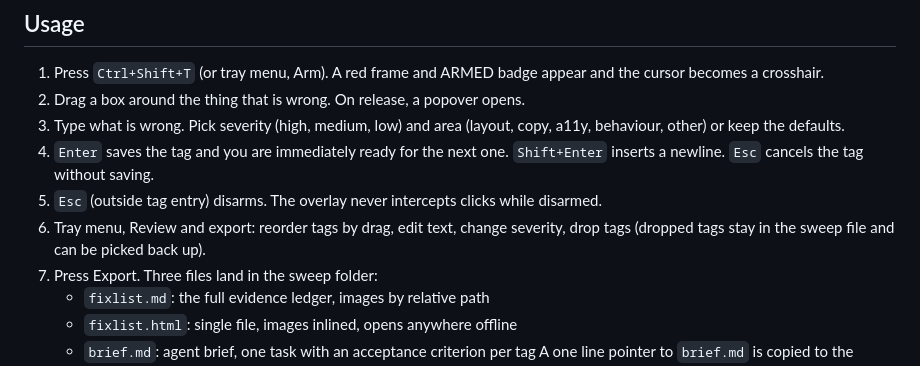
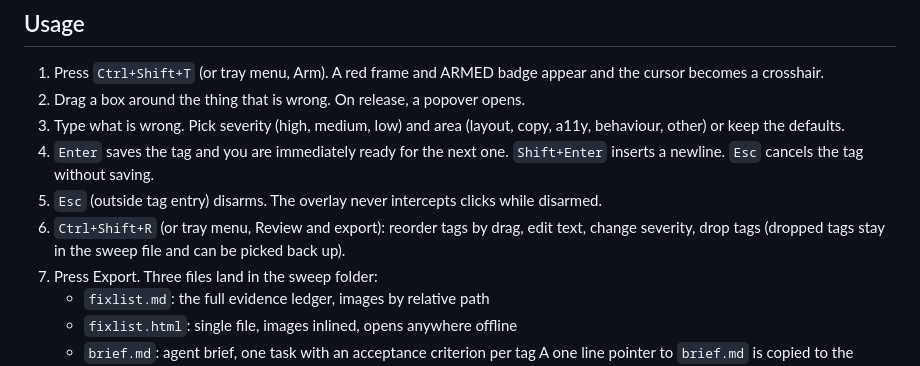
Before and after one commit to tlaskar-git/TagFix, a Markdown page: README.md, the part around the change. Rendered like a GitHub page.

```diff
--- a/README.md
+++ b/README.md
@@ -44,9 +44,9 @@ Requires the WebView2 runtime, which ships with Windows 11.
    `Shift+Enter` inserts a newline. `Esc` cancels the tag without saving.
 5. `Esc` (outside tag entry) disarms. The overlay never intercepts clicks
    while disarmed.
-6. Tray menu, Review and export: reorder tags by drag, edit text, change
-   severity, drop tags (dropped tags stay in the sweep file and can be
-   picked back up).
+6. `Ctrl+Shift+R` (or tray menu, Review and export): reorder tags by drag,
+   edit text, change severity, drop tags (dropped tags stay in the sweep
+   file and can be picked back up).
 7. Press Export. Three files land in the sweep folder:
    - `fixlist.md`: the full evidence ledger, images by relative path
    - `fixlist.html`: single file, images inlined, opens anywhere offline
```
Also changed, not shown: docs/phase-reports/round01-completion.md (added, +61 -0 lines), docs/smoke-test.md (+2 -1 lines), docs/screenshot-armed.png (added), 5 other files.
